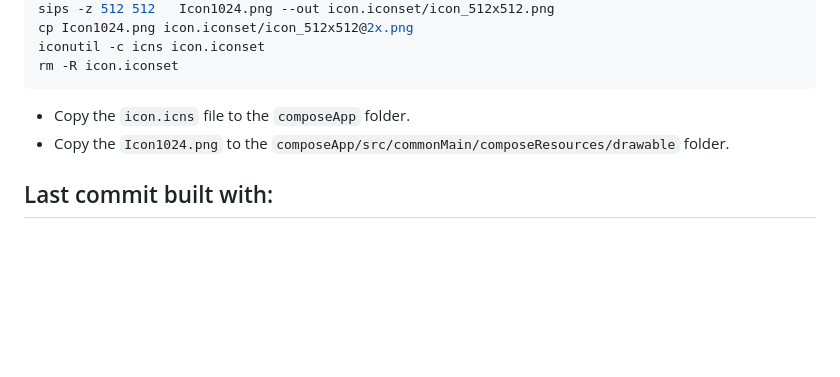
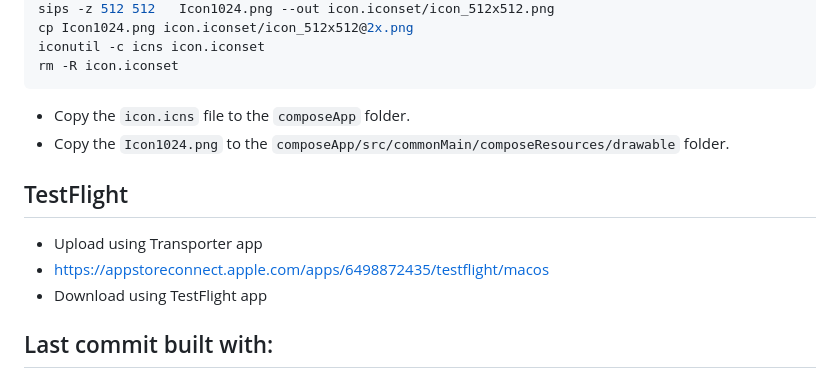
Before and after one commit to realityexpander/CloudCoverUSA2, a Markdown page: README.md, the part around the change. Rendered like a GitHub page; blank space fills up the shorter version.

```diff
--- a/README.md
+++ b/README.md
@@ -47,6 +47,11 @@ rm -R icon.iconset
 - Copy the `icon.icns` file to the `composeApp` folder.
 - Copy the `Icon1024.png` to the `composeApp/src/commonMain/composeResources/drawable` folder.
 
+## TestFlight
+- Upload using Transporter app
+- https://appstoreconnect.apple.com/apps/6498872435/testflight/macos
+- Download using TestFlight app
+
 ## Last commit built with:
 * Android Studio Koala | 2023.3.2 Canary 2
 * Build #AI-233.14475.28.2332.11606850, built on March 21, 2024
```
